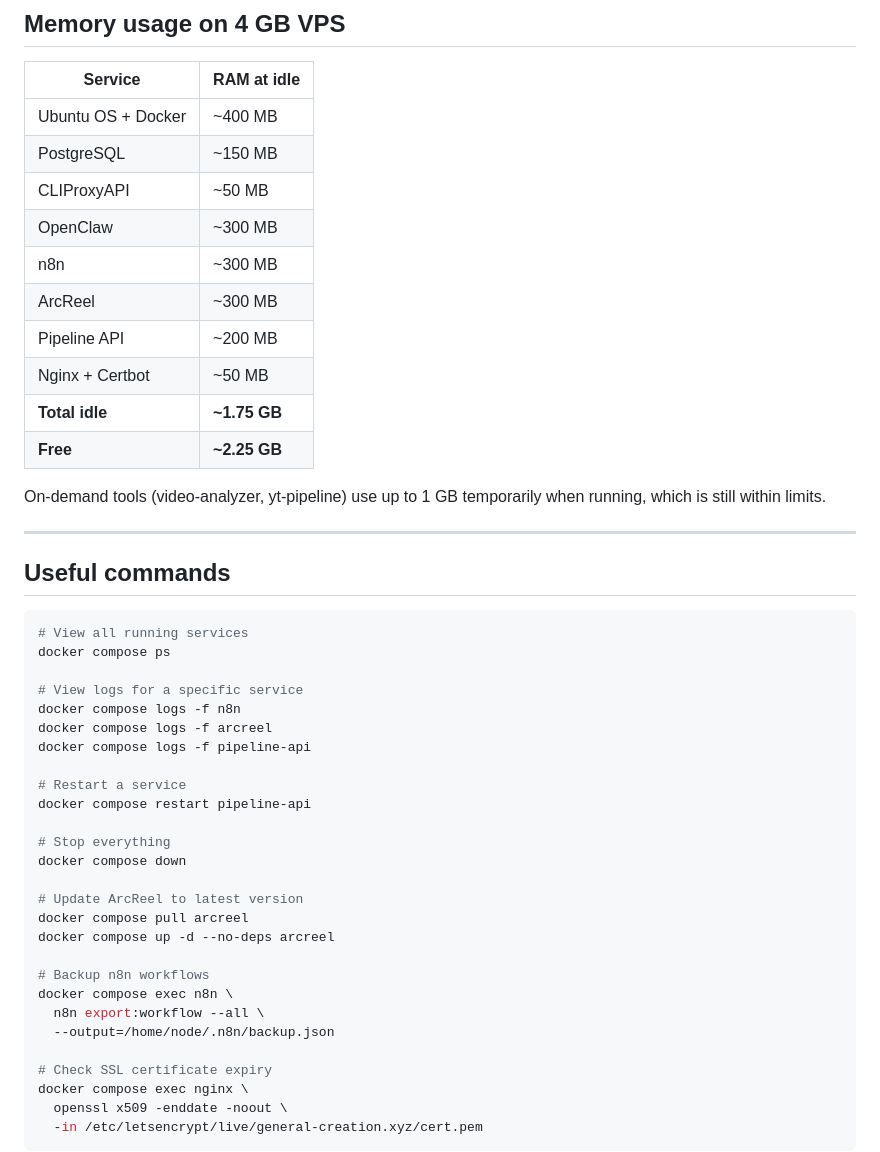
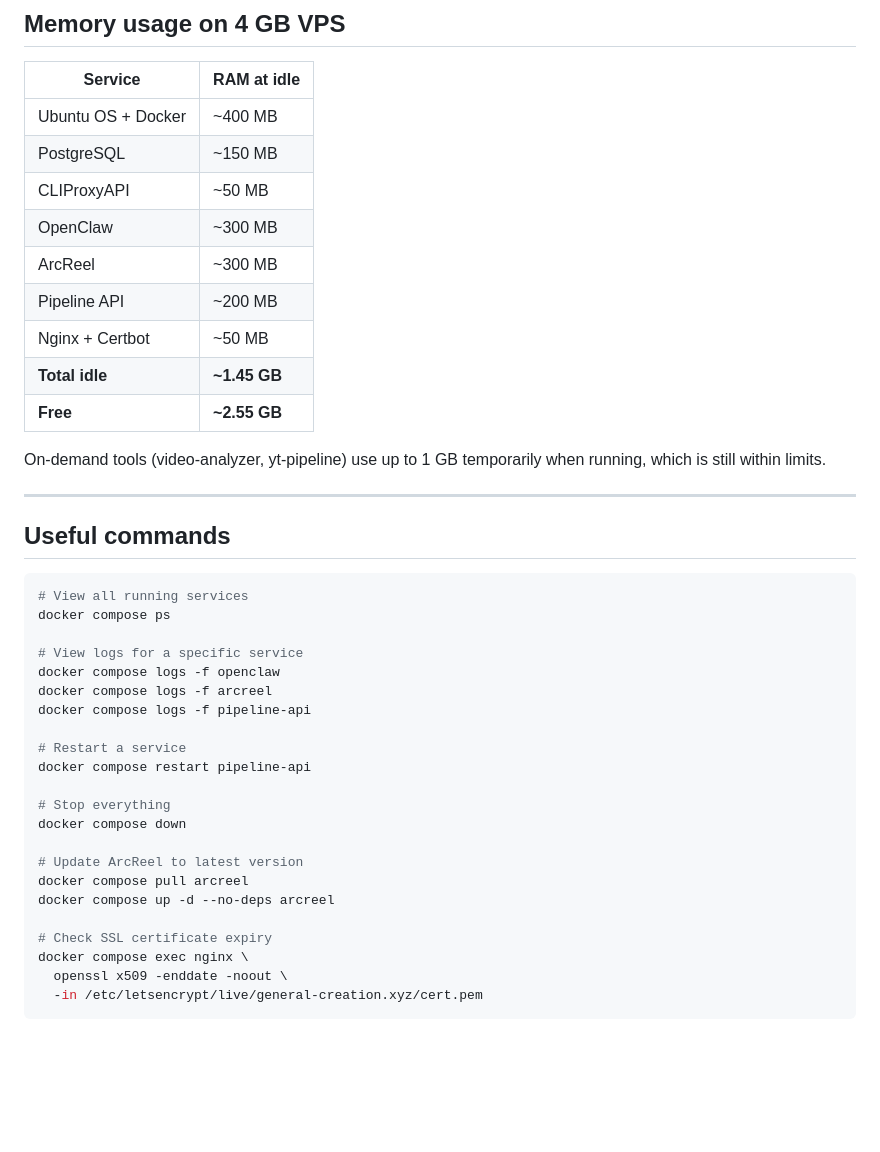
Before and after one commit to helmiatwork/reel_bot, a Markdown page: README.md, the part around one of its changes. GitHub-like rendering; blank space fills up the shorter version.

```diff
--- a/README.md
+++ b/README.md
@@ -292,12 +294,11 @@ docker compose --profile tools run --rm video-splitter \
 | PostgreSQL | ~150 MB |
 | CLIProxyAPI | ~50 MB |
 | OpenClaw | ~300 MB |
-| n8n | ~300 MB |
 | ArcReel | ~300 MB |
 | Pipeline API | ~200 MB |
 | Nginx + Certbot | ~50 MB |
-| **Total idle** | **~1.75 GB** |
-| **Free** | **~2.25 GB** |
+| **Total idle** | **~1.45 GB** |
+| **Free** | **~2.55 GB** |
 
 On-demand tools (video-analyzer, yt-pipeline) use up to 1 GB temporarily when running, which is still within limits.
 
@@ -310,7 +311,7 @@ On-demand tools (video-analyzer, yt-pipeline) use up to 1 GB temporarily when ru
 docker compose ps
 
 # View logs for a specific service
-docker compose logs -f n8n
+docker compose logs -f openclaw
 docker compose logs -f arcreel
 docker compose logs -f pipeline-api
 
@@ -323,11 +324,6 @@ docker compose down
 # Update ArcReel to latest version
 docker compose pull arcreel
 docker compose up -d --no-deps arcreel
-
-# Backup n8n workflows
-docker compose exec n8n \
-  n8n export:workflow --all \
-  --output=/home/node/.n8n/backup.json
 
 # Check SSL certificate expiry
 docker compose exec nginx \
```
Also changed, not shown: other parts of README.md (+29 -30 lines).
